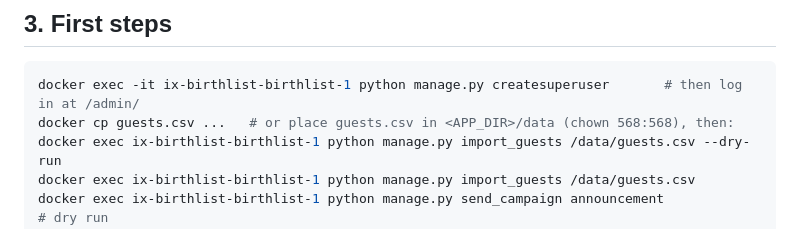
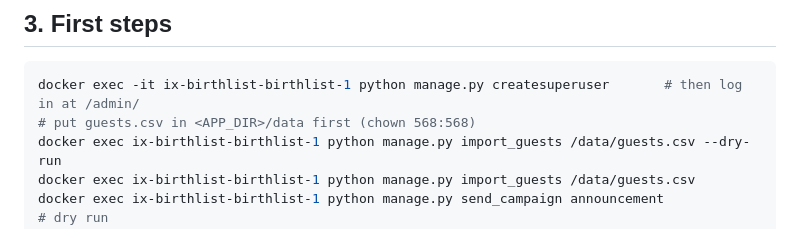
Before and after one commit to adimajo/birthlist, a Markdown page: deploy/truenas/README.md, the part around the change. Rendered like a GitHub page.

Commit message:
docs: tidy first-steps commands
Co-Authored-By: Claude Sonnet 5.5 <noreply@anthropic.com>

````diff
--- a/deploy/truenas/README.md
+++ b/deploy/truenas/README.md
@@ -39,7 +39,7 @@ Notes
 ## 3. First steps
 ```bash
 docker exec -it ix-birthlist-birthlist-1 python manage.py createsuperuser       # then log in at /admin/
-docker cp guests.csv ...   # or place guests.csv in <APP_DIR>/data (chown 568:568), then:
+# put guests.csv in <APP_DIR>/data first (chown 568:568)
 docker exec ix-birthlist-birthlist-1 python manage.py import_guests /data/guests.csv --dry-run
 docker exec ix-birthlist-birthlist-1 python manage.py import_guests /data/guests.csv
 docker exec ix-birthlist-birthlist-1 python manage.py send_campaign announcement                 # dry run
````
